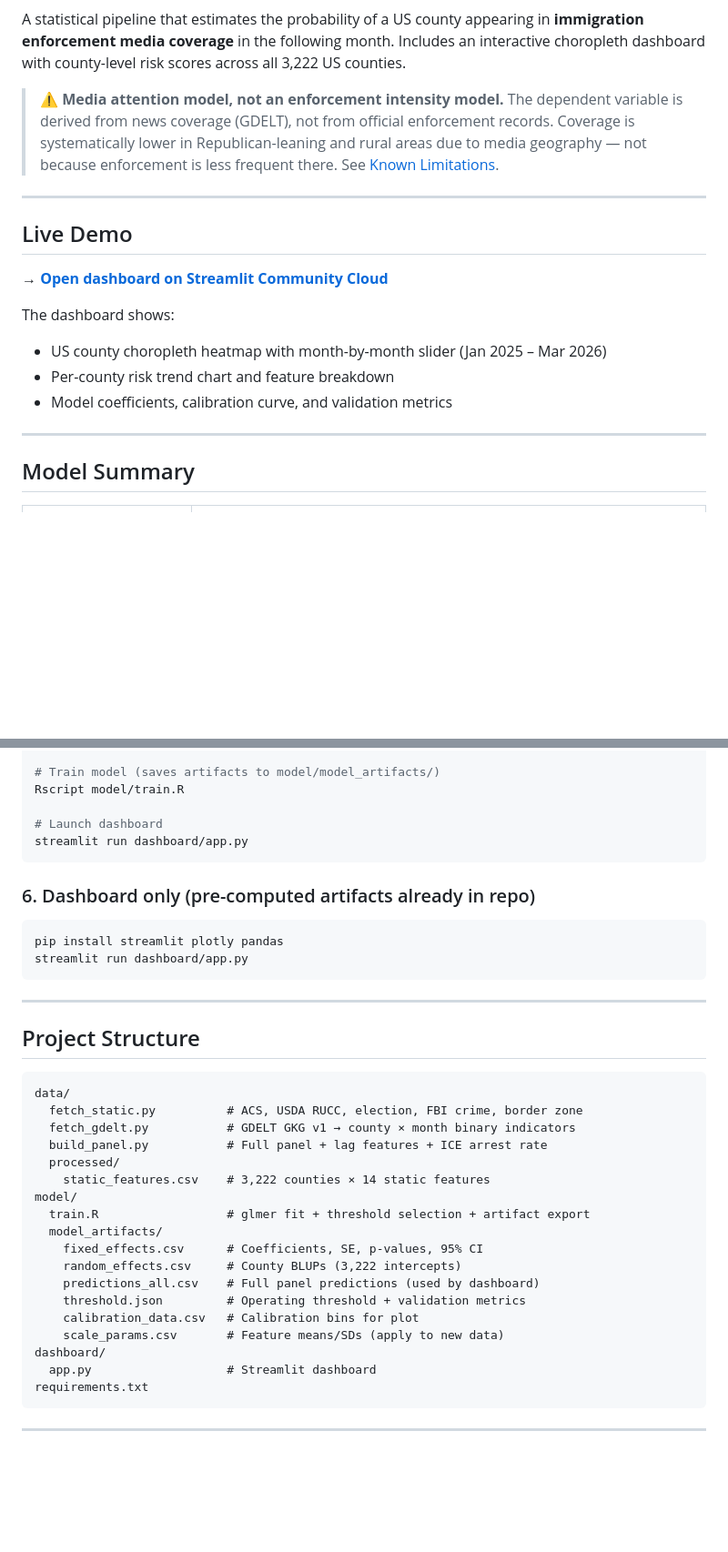
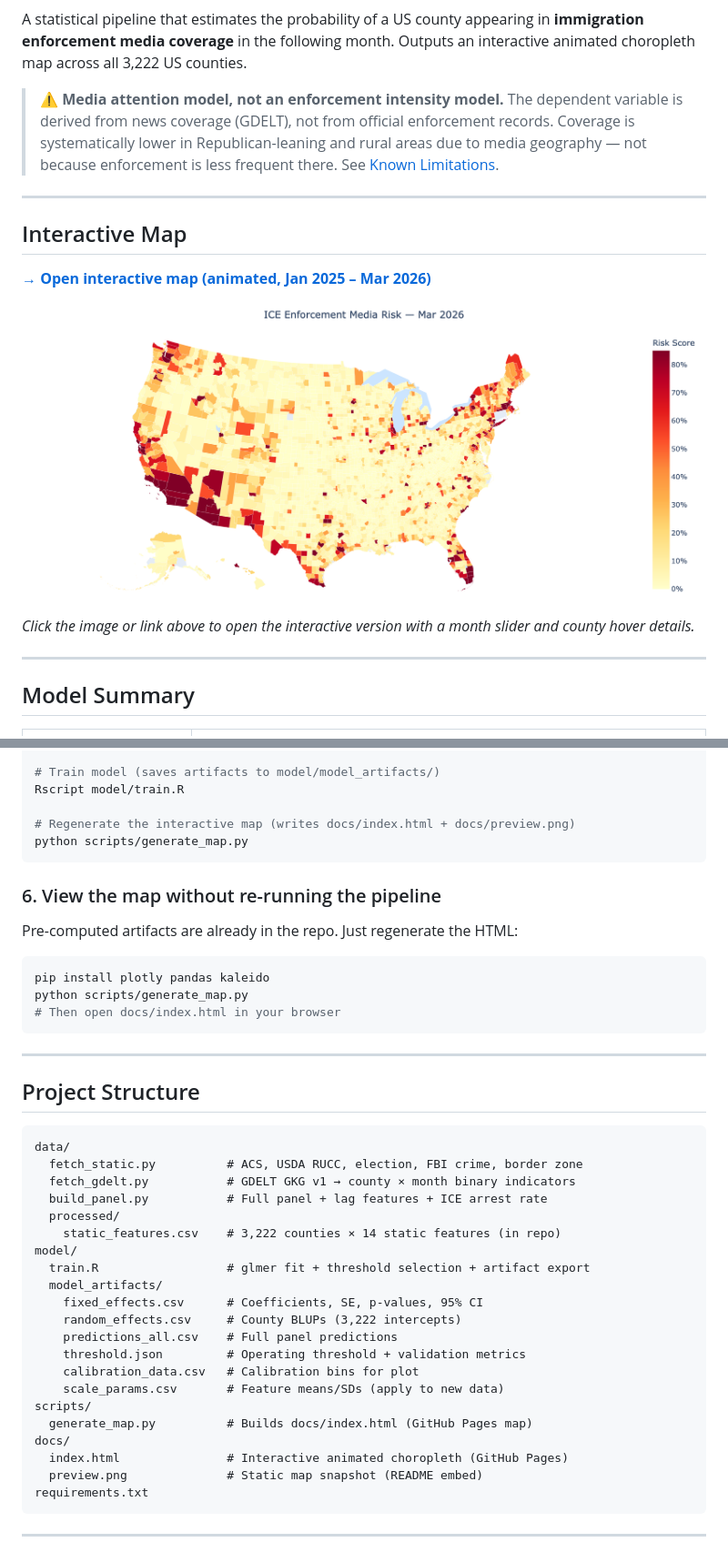
Before and after one commit to WeihaoGe1009/ice-risk-modeling, a Markdown page: README.md, 2 parts joined by grey strips. Shown at 91% size. Rendered like a GitHub page; pictures changed too: docs/preview.png (added); blank space fills up the shorter version.

Commit message:
change design and update afresh

````diff
--- a/README.md
+++ b/README.md
@@ -5,7 +4,7 @@
 ![R](https://img.shields.io/badge/R-4.x-276DC3)
 ![License: MIT](https://img.shields.io/badge/License-MIT-yellow)
 
-A statistical pipeline that estimates the probability of a US county appearing in **immigration enforcement media coverage** in the following month. Includes an interactive choropleth dashboard with county-level risk scores across all 3,222 US counties.
+A statistical pipeline that estimates the probability of a US county appearing in **immigration enforcement media coverage** in the following month. Outputs an interactive animated choropleth map across all 3,222 US counties.
 
 > **⚠️ Media attention model, not an enforcement intensity model.**
 > The dependent variable is derived from news coverage (GDELT), not from official enforcement records.
@@ -14,14 +13,13 @@ A statistical pipeline that estimates the probability of a US county appearing i
 
 ---
 
-## Live Demo
+## Interactive Map
 
-→ **[Open dashboard on Streamlit Community Cloud](https://ice-risk-model.streamlit.app)**
+**[→ Open interactive map (animated, Jan 2025 – Mar 2026)](https://YOUR_USERNAME.github.io/ice-risk-modeling/)**
 
-The dashboard shows:
-- US county choropleth heatmap with month-by-month slider (Jan 2025 – Mar 2026)
-- Per-county risk trend chart and feature breakdown
-- Model coefficients, calibration curve, and validation metrics
+[![ICE Enforcement Media Risk Map](docs/preview.png)](https://YOUR_USERNAME.github.io/ice-risk-modeling/)
+
+*Click the image or link above to open the interactive version with a month slider and county hover details.*
 
 ---
 
@@ -170,15 +168,18 @@ python data/build_panel.py
 # Train model (saves artifacts to model/model_artifacts/)
 Rscript model/train.R
 
-# Launch dashboard
-streamlit run dashboard/app.py
+# Regenerate the interactive map (writes docs/index.html + docs/preview.png)
+python scripts/generate_map.py
 ```
 
-### 6. Dashboard only (pre-computed artifacts already in repo)
+### 6. View the map without re-running the pipeline
+
+Pre-computed artifacts are already in the repo. Just regenerate the HTML:
 
 ```bash
-pip install streamlit plotly pandas
-streamlit run dashboard/app.py
+pip install plotly pandas kaleido
+python scripts/generate_map.py
+# Then open docs/index.html in your browser
 ```
 
 ---
@@ -191,18 +192,21 @@ data/
   fetch_gdelt.py           # GDELT GKG v1 → county × month binary indicators
   build_panel.py           # Full panel + lag features + ICE arrest rate
   processed/
-    static_features.csv    # 3,222 counties × 14 static features
+    static_features.csv    # 3,222 counties × 14 static features (in repo)
 model/
   train.R                  # glmer fit + threshold selection + artifact export
   model_artifacts/
     fixed_effects.csv      # Coefficients, SE, p-values, 95% CI
     random_effects.csv     # County BLUPs (3,222 intercepts)
-    predictions_all.csv    # Full panel predictions (used by dashboard)
+    predictions_all.csv    # Full panel predictions
     threshold.json         # Operating threshold + validation metrics
     calibration_data.csv   # Calibration bins for plot
     scale_params.csv       # Feature means/SDs (apply to new data)
-dashboard/
-  app.py                   # Streamlit dashboard
+scripts/
+  generate_map.py          # Builds docs/index.html (GitHub Pages map)
+docs/
+  index.html               # Interactive animated choropleth (GitHub Pages)
+  preview.png              # Static map snapshot (README embed)
 requirements.txt
 ```
 
````
Also changed, not shown: other parts of README.md (+0 -1 lines), 1 other file.
